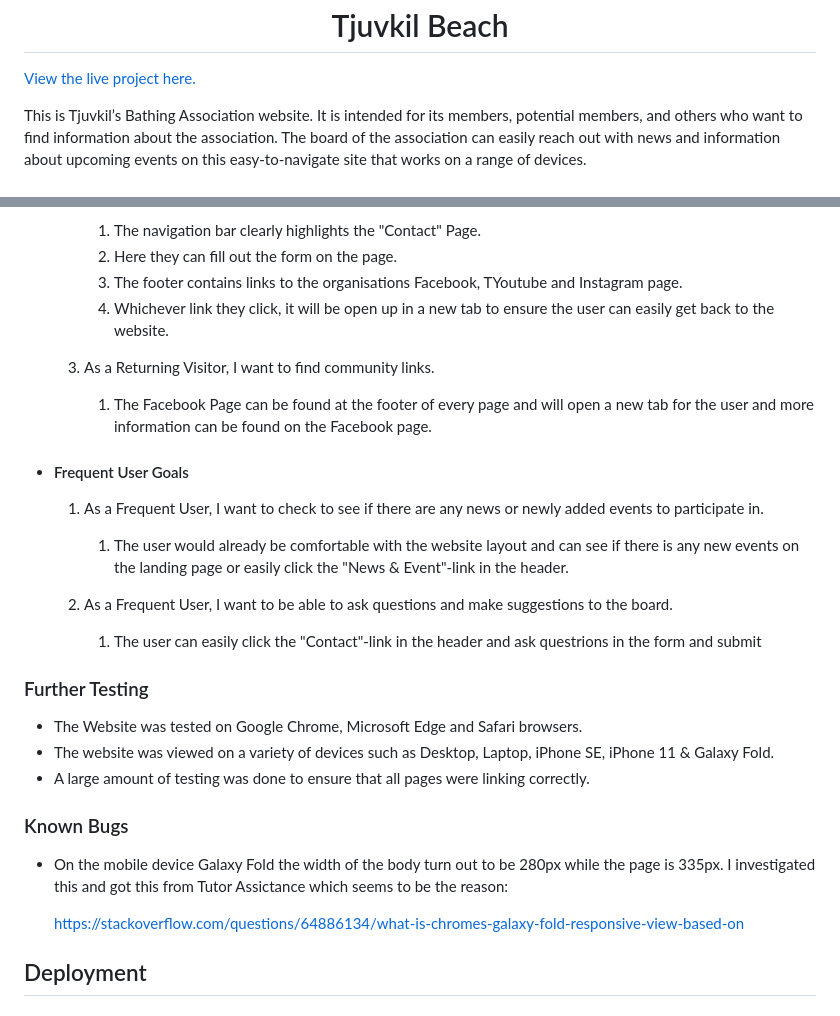
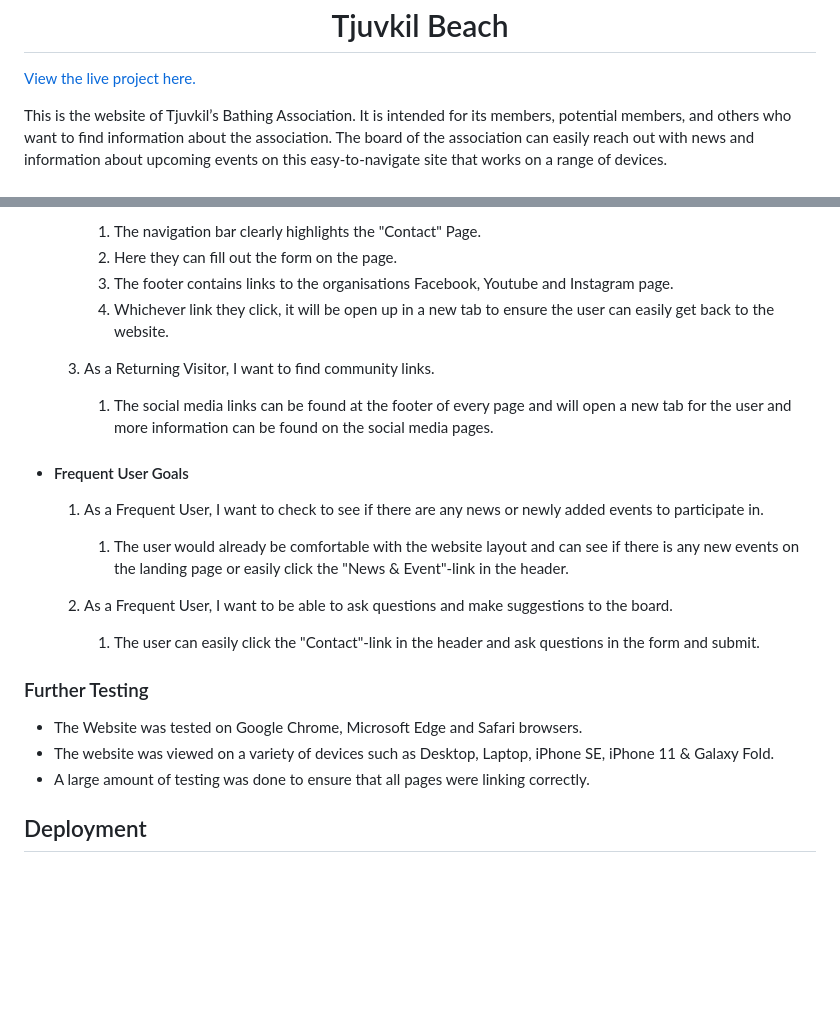
Before and after one commit to SofiaNords/beach-club, a Markdown page: README.md, 2 parts joined by grey strips. Drawn GitHub-style; blank space fills up the shorter version.

Commit message:
Fix grammar in README.md

```diff
--- a/README.md
+++ b/README.md
@@ -2,7 +2,7 @@
 
 [View the live project here.](https://sofianords.github.io/beach-club/)
 
-This is Tjuvkil’s Bathing Association website. It is intended for its members, potential members, and others who want to find information about the association. The board of the association can easily reach out with news and information about upcoming events on this easy-to-navigate site that works on a range of devices.
+This is the website of Tjuvkil’s Bathing Association. It is intended for its members, potential members, and others who want to find information about the association. The board of the association can easily reach out with news and information about upcoming events on this easy-to-navigate site that works on a range of devices.
 
 <h2 align="center"><img src="assets/images/am-i-responsive.png"></h2>
 
@@ -193,11 +193,11 @@ The Lighthouse report from Google Chrome DevTools showed very good results for P
 
         1. The navigation bar clearly highlights the "Contact" Page.
         2. Here they can fill out the form on the page.
-        3. The footer contains links to the organisations Facebook, TYoutube and Instagram page.
+        3. The footer contains links to the organisations Facebook, Youtube and Instagram page.
         4. Whichever link they click, it will be open up in a new tab to ensure the user can easily get back to the website.
 
      3. As a Returning Visitor, I want to find community links.
-        1. The Facebook Page can be found at the footer of every page and will open a new tab for the user and more information can be found on the Facebook page.
+        1. The social media links can be found at the footer of every page and will open a new tab for the user and more information can be found on the social media pages.
 
 
 -   #### Frequent User Goals
@@ -208,7 +208,7 @@ The Lighthouse report from Google Chrome DevTools showed very good results for P
 
      3. As a Frequent User, I want to be able to ask questions and make suggestions to the board.
 
-        1. The user can easily click the "Contact"-link in the header and ask questrions in the form and submit
+        1. The user can easily click the "Contact"-link in the header and ask questions in the form and submit.
 
 ### Further Testing
 
@@ -216,12 +216,6 @@ The Lighthouse report from Google Chrome DevTools showed very good results for P
 -   The website was viewed on a variety of devices such as Desktop, Laptop, iPhone SE, iPhone 11 & Galaxy Fold.
 -   A large amount of testing was done to ensure that all pages were linking correctly.
 
-
-### Known Bugs
-
--   On the mobile device Galaxy Fold the width of the body turn out to be 280px while the page is 335px. I investigated this and got this from Tutor Assictance which seems to be the reason:
-
-    https://stackoverflow.com/questions/64886134/what-is-chromes-galaxy-fold-responsive-view-based-on
 
 
 ## Deployment
```
